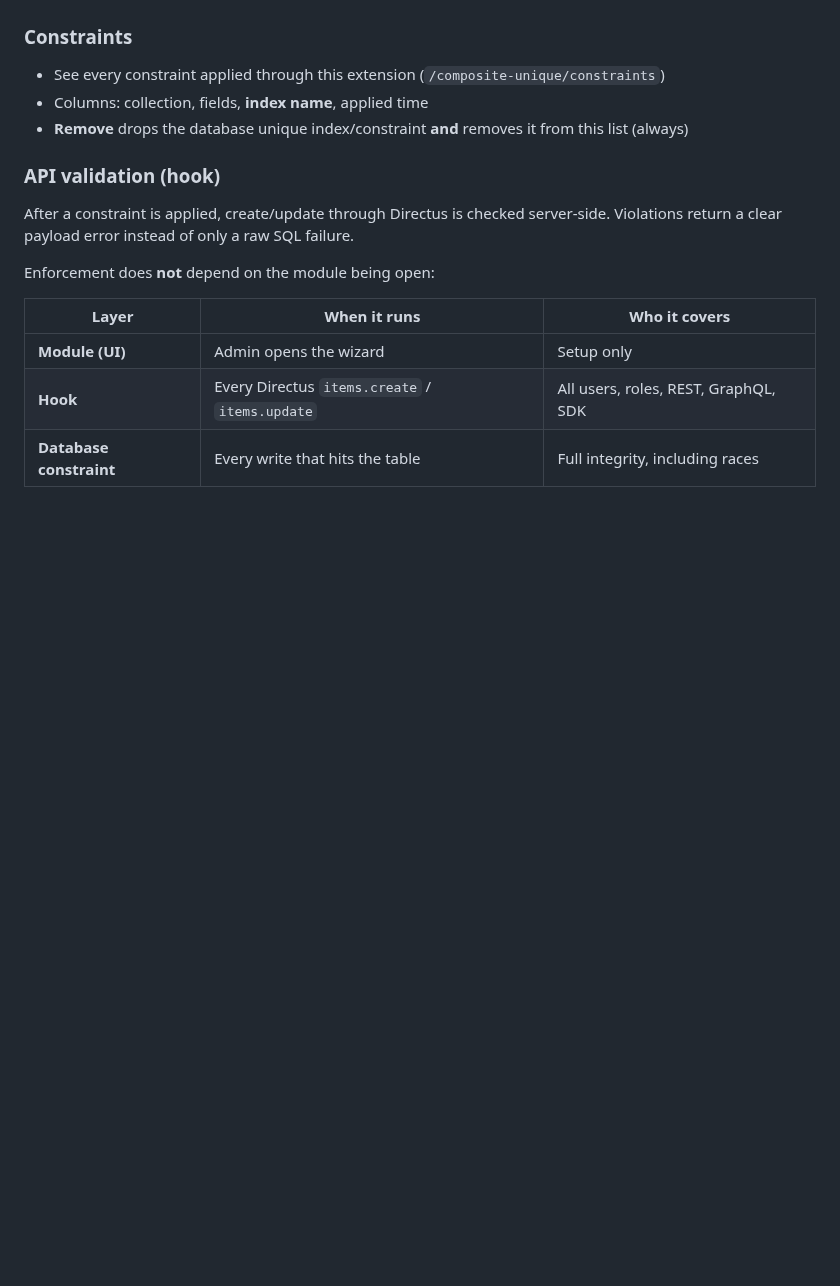
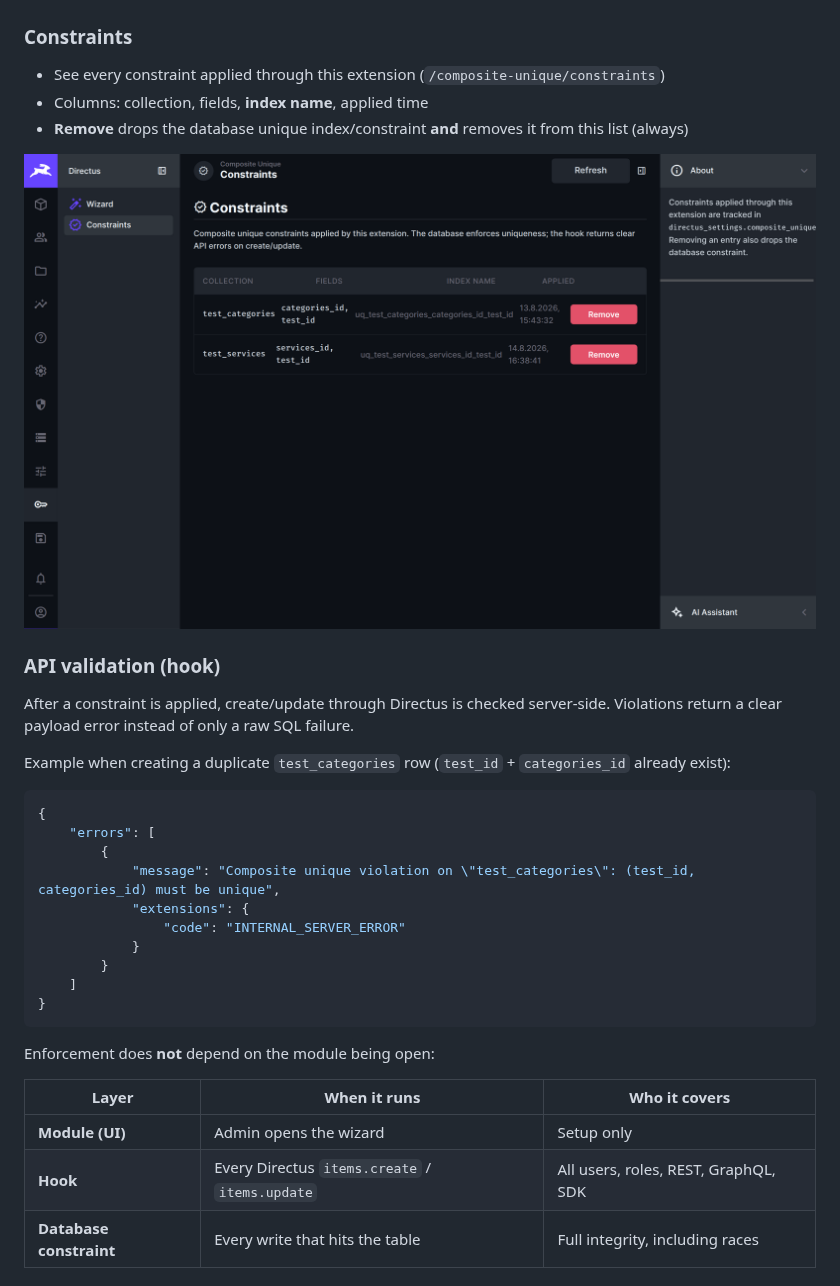
Before and after one commit to domdus/directus-extension-composite-unique, a Markdown page: README.md, the part around one of its changes. Drawn GitHub-style; pictures changed too: docs/composite_unique_constraints.png (added); blank space fills up the shorter version.

Commit message:
Document the wizard and constraints screenshots with a sample API unique-violation payload.
Co-authored-by: Cursor <cursoragent@cursor.com>

````diff
--- a/README.md
+++ b/README.md
@@ -66,9 +68,26 @@ Status in the list:
 - Columns: collection, fields, **index name**, applied time
 - **Remove** drops the database unique index/constraint **and** removes it from this list (always)
 
+<img alt="Composite Unique constraints — applied indexes with remove" src="https://raw.githubusercontent.com/domdus/directus-extension-composite-unique/main/docs/composite_unique_constraints.png" width="800" />
+
 ### API validation (hook)
 
 After a constraint is applied, create/update through Directus is checked server-side. Violations return a clear payload error instead of only a raw SQL failure.
+
+Example when creating a duplicate `test_categories` row (`test_id` + `categories_id` already exist):
+
+```json
+{
+    "errors": [
+        {
+            "message": "Composite unique violation on \"test_categories\": (test_id, categories_id) must be unique",
+            "extensions": {
+                "code": "INTERNAL_SERVER_ERROR"
+            }
+        }
+    ]
+}
+```
 
 Enforcement does **not** depend on the module being open:
 
````
Also changed, not shown: other parts of README.md (+2 -0 lines), docs/composite_unique_wizard.png (added).
